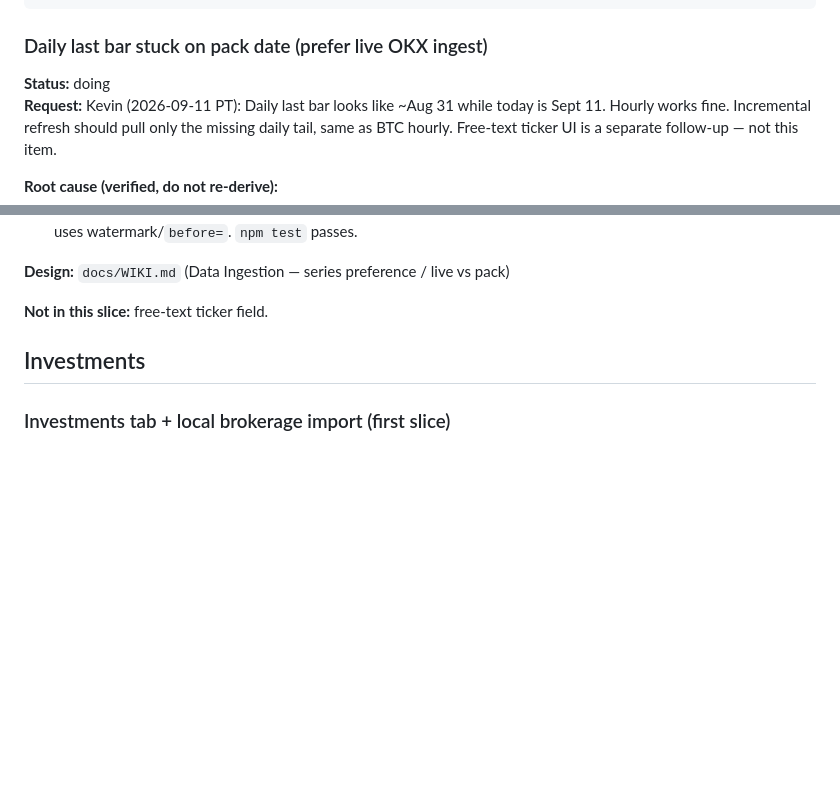
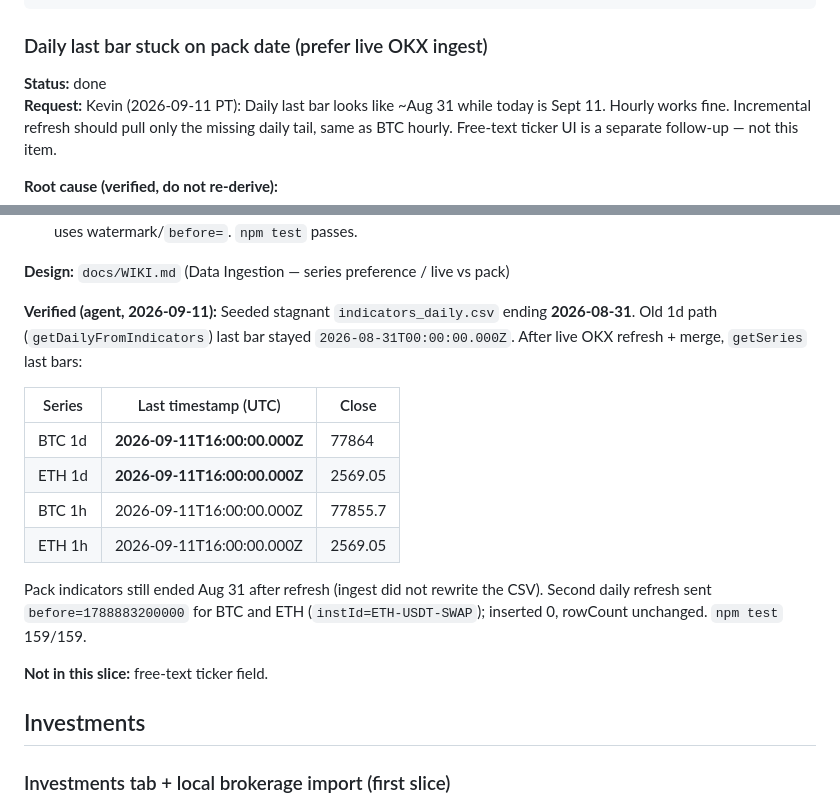
Before and after one commit to klivin/scoreboard, a Markdown page: docs/FEATURE_REQUESTS.md, 2 parts joined by grey strips. GitHub-like rendering; blank space fills up the shorter version.

Commit message:
Record verified BTC/ETH 1d last-bar timestamps after live OKX merge.
Co-authored-by: Kevin Weiler <klivin@users.noreply.github.com>

````diff
--- a/docs/FEATURE_REQUESTS.md
+++ b/docs/FEATURE_REQUESTS.md
@@ -415,7 +415,7 @@ curl -sS 'http://localhost:3000/api/series?symbol=BTC&interval=1h&sinceCursor=ok
 ```
 
 ### Daily last bar stuck on pack date (prefer live OKX ingest)
-**Status:** doing
+**Status:** done
 **Request:** Kevin (2026-09-11 PT): Daily last bar looks like ~Aug 31 while today is Sept 11. Hourly works fine. Incremental refresh should pull only the missing daily tail, same as BTC hourly. Free-text ticker UI is a separate follow-up — not this item.
 
 **Root cause (verified, do not re-derive):**
@@ -430,6 +430,17 @@ curl -sS 'http://localhost:3000/api/series?symbol=BTC&interval=1h&sinceCursor=ok
 4. Tests: series preference prefers fresher ingest over older pack; ETH adapters exist; idempotent second daily refresh uses watermark/`before=`. `npm test` passes.
 
 **Design:** `docs/WIKI.md` (Data Ingestion — series preference / live vs pack)
+
+**Verified (agent, 2026-09-11):** Seeded stagnant `indicators_daily.csv` ending **2026-08-31**. Old 1d path (`getDailyFromIndicators`) last bar stayed `2026-08-31T00:00:00.000Z`. After live OKX refresh + merge, `getSeries` last bars:
+
+| Series | Last timestamp (UTC) | Close |
+|---|---|---|
+| BTC 1d | **2026-09-11T16:00:00.000Z** | 77864 |
+| ETH 1d | **2026-09-11T16:00:00.000Z** | 2569.05 |
+| BTC 1h | 2026-09-11T16:00:00.000Z | 77855.7 |
+| ETH 1h | 2026-09-11T16:00:00.000Z | 2569.05 |
+
+Pack indicators still ended Aug 31 after refresh (ingest did not rewrite the CSV). Second daily refresh sent `before=1788883200000` for BTC and ETH (`instId=ETH-USDT-SWAP`); inserted 0, rowCount unchanged. `npm test` 159/159.
 
 **Not in this slice:** free-text ticker field.
 
````
